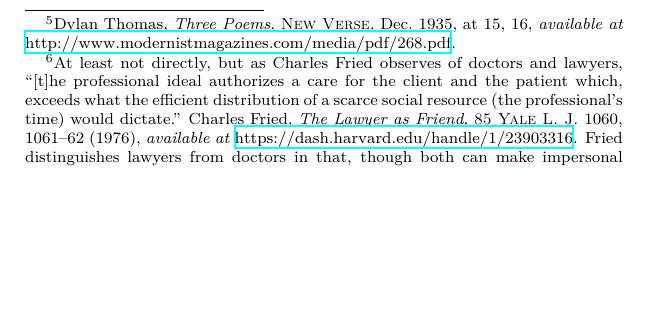
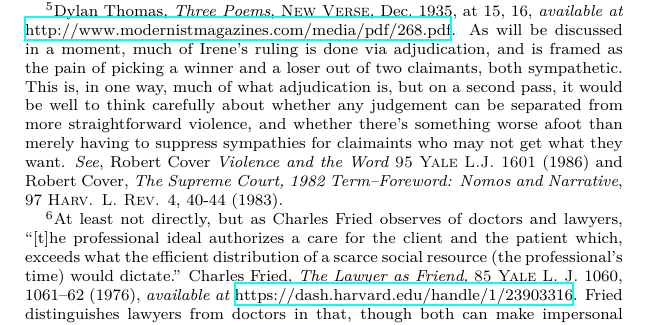
Before and after one commit to vaegtersang/lbwcat, a LaTeX document (notes/characters/characters.tex, which reads notes/characters/Irene.tex): part of page 4 of 26, cut so that both start at the same text, the shorter picture padded with empty space. Compiled offline with XeLaTeX.

Commit message:
Footnote with thought to follow up on

```diff
--- a/notes/characters/Irene.tex
+++ b/notes/characters/Irene.tex
@@ -24,7 +24,7 @@
       \begin{verse}\begingroup\it
       The hand rules pity as a hand rules heaven;\\
       Hands have no tears to flow.\endgroup\\
-      \hfill -- Dylan Thomas\footnote{Dylan Thomas, \textit{Three Poems}, \textsc{New Verse}, Dec.~1935, at 15, 16, \textit{available at} \url{http://www.modernistmagazines.com/media/pdf/268.pdf}.}
+      \hfill -- Dylan Thomas\footnote{Dylan Thomas, \textit{Three Poems}, \textsc{New Verse}, Dec.~1935, at 15, 16, \textit{available at} \url{http://www.modernistmagazines.com/media/pdf/268.pdf}. As will be discussed in a moment, much of Irene's ruling is done via adjudication, and is framed as the pain of picking a winner and a loser out of two claimants, both sympathetic. This is, in one way, much of what adjudication is, but on a second pass, it would be well to think carefully about whether any judgement can be separated from more straightforward violence, and whether there's something worse afoot than merely having to suppress sympathies for claimaints who may not get what they want. \textit{See}, Robert Cover \textit{Violence and the Word} \textsc{95 Yale L.J. 1601} (1986) and Robert Cover, \textit{The Supreme Court, 1982 Term--Foreword: Nomos and Narrative}, 97 \textsc{Harv. L. Rev.} 4, 40-44 (1983).}
       \end{verse}
       \end{quote}
     Because witches practice at least some medicine I think Irene is acquainted with the idea that she cannot help every one, though not yet \emph{well}-acquainted, but nevertheless cold utilitarian logic is offensive to her. She has thus far in her life and work been given one charge at a time, help this one family with their crops, cure this one broken arm, brew a new potion to keep the blacksmith cool at his work on summer days. None of these conflict, and though she may not succeed, she has never been made to choose whom of two incompatible people to help, or whom to help at the obvious expense of another.\footnote{%
```
Also changed, not shown: FGP.pdf, Story.pdf.
